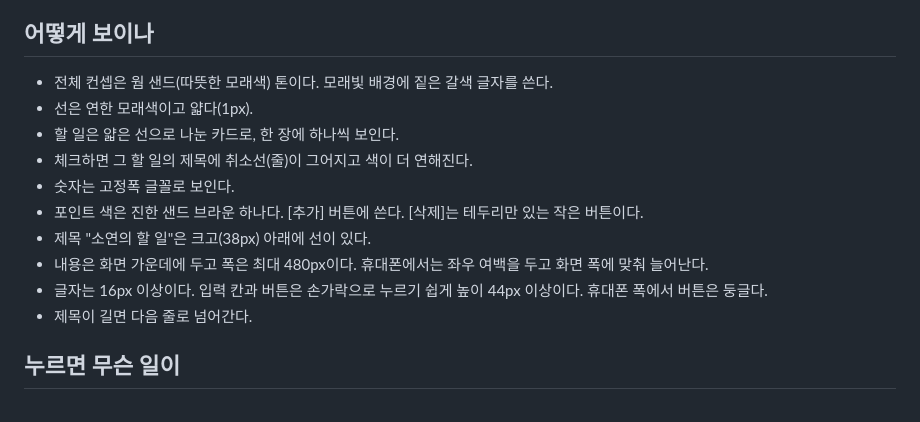
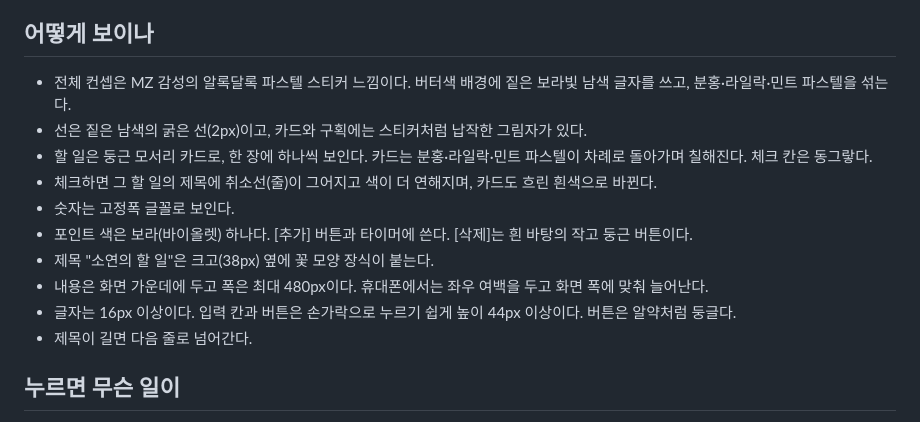
Before and after one commit to POPCORNLAB/todo_soyeon, a Markdown page: 명세.md, the part around the change. Rendered like a GitHub page.

Commit message:
명세.md의 스타일을 MZ 감성 파스텔 스티커 느낌으로 바꾸기
Co-Authored-By: Claude Sonnet 5.5 <noreply@anthropic.com>
Claude-Session: https://claude.ai/code/session_01ErqXjgKSJs8qS9FBTfbKj7

```diff
--- a/명세.md
+++ b/명세.md
@@ -11,15 +11,15 @@
 - 할 일이 하나도 없으면 "할 일이 없어요"라는 안내 글이 보인다.
 
 ## 어떻게 보이나
-- 전체 컨셉은 웜 샌드(따뜻한 모래색) 톤이다. 모래빛 배경에 짙은 갈색 글자를 쓴다.
-- 선은 연한 모래색이고 얇다(1px).
-- 할 일은 얇은 선으로 나눈 카드로, 한 장에 하나씩 보인다.
-- 체크하면 그 할 일의 제목에 취소선(줄)이 그어지고 색이 더 연해진다.
+- 전체 컨셉은 MZ 감성의 알록달록 파스텔 스티커 느낌이다. 버터색 배경에 짙은 보라빛 남색 글자를 쓰고, 분홍·라일락·민트 파스텔을 섞는다.
+- 선은 짙은 남색의 굵은 선(2px)이고, 카드와 구획에는 스티커처럼 납작한 그림자가 있다.
+- 할 일은 둥근 모서리 카드로, 한 장에 하나씩 보인다. 카드는 분홍·라일락·민트 파스텔이 차례로 돌아가며 칠해진다. 체크 칸은 동그랗다.
+- 체크하면 그 할 일의 제목에 취소선(줄)이 그어지고 색이 더 연해지며, 카드도 흐린 흰색으로 바뀐다.
 - 숫자는 고정폭 글꼴로 보인다.
-- 포인트 색은 진한 샌드 브라운 하나다. [추가] 버튼에 쓴다. [삭제]는 테두리만 있는 작은 버튼이다.
-- 제목 "소연의 할 일"은 크고(38px) 아래에 선이 있다.
+- 포인트 색은 보라(바이올렛) 하나다. [추가] 버튼과 타이머에 쓴다. [삭제]는 흰 바탕의 작고 둥근 버튼이다.
+- 제목 "소연의 할 일"은 크고(38px) 옆에 꽃 모양 장식이 붙는다.
 - 내용은 화면 가운데에 두고 폭은 최대 480px이다. 휴대폰에서는 좌우 여백을 두고 화면 폭에 맞춰 늘어난다.
-- 글자는 16px 이상이다. 입력 칸과 버튼은 손가락으로 누르기 쉽게 높이 44px 이상이다. 휴대폰 폭에서 버튼은 둥글다.
+- 글자는 16px 이상이다. 입력 칸과 버튼은 손가락으로 누르기 쉽게 높이 44px 이상이다. 버튼은 알약처럼 둥글다.
 - 제목이 길면 다음 줄로 넘어간다.
 
 ## 누르면 무슨 일이
```
